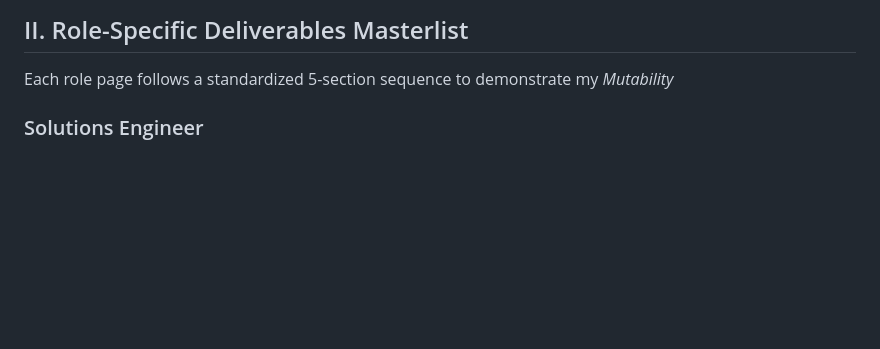
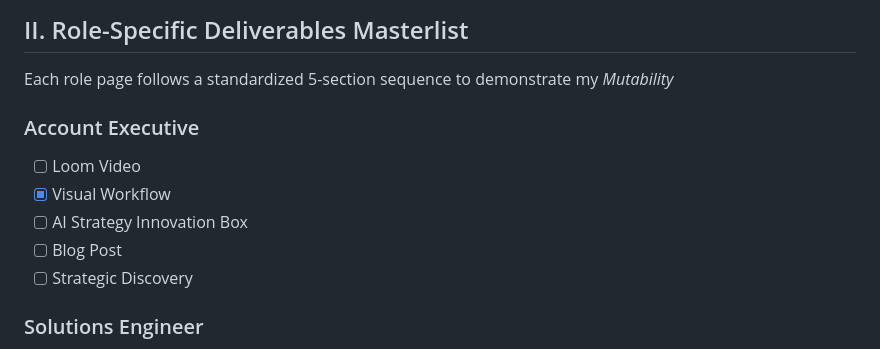
Before and after one commit to RheondaO/randomreposo, a Markdown page: README.md, the part around the change. Drawn GitHub-style; blank space fills up the shorter version.

```diff
--- a/README.md
+++ b/README.md
@@ -38,6 +38,13 @@ Core technical assets hosted solely in this repository
 	- [x] **CRM Sandbox Screenshots** of HubSpot automations and lead-routing workflows
 ## II. Role-Specific Deliverables Masterlist
 Each role page follows a standardized 5-section sequence to demonstrate my *Mutability*
+
+### Account Executive
+- [ ] Loom Video
+- [x] Visual Workflow
+- [ ] AI Strategy Innovation Box
+- [ ] Blog Post
+- [ ] Strategic Discovery
 
 ### Solutions Engineer
 - [ ] Loom Video
```
